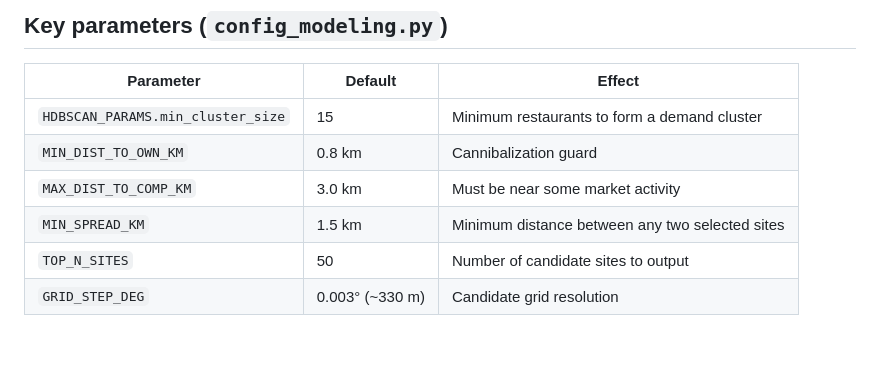
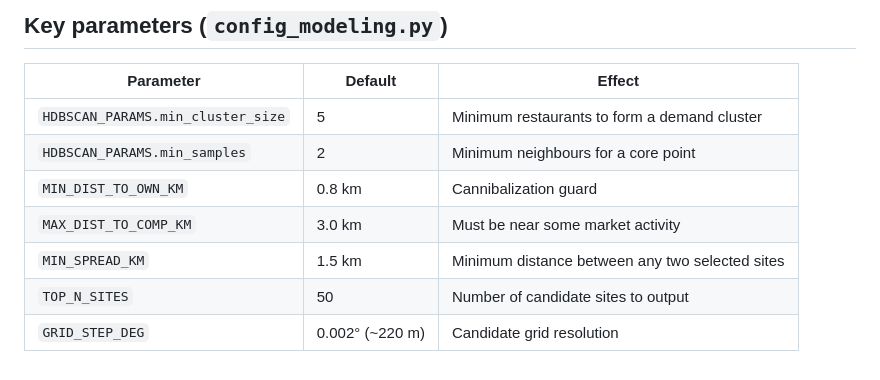
Before and after one commit to wf0601/QSR_new_site_selection, a Markdown page: README_EN.md, the part around the change. Rendered like a GitHub page.

```diff
--- a/README_EN.md
+++ b/README_EN.md
@@ -182,9 +182,10 @@ $$d_H(p, q) = 2R \arcsin\!\sqrt{\sin^2\!\frac{\Delta\phi}{2} + \cos\phi_p\cos\ph
 
 | Parameter | Default | Effect |
 |---|---|---|
-| `HDBSCAN_PARAMS.min_cluster_size` | 15 | Minimum restaurants to form a demand cluster |
+| `HDBSCAN_PARAMS.min_cluster_size` | 5 | Minimum restaurants to form a demand cluster |
+| `HDBSCAN_PARAMS.min_samples` | 2 | Minimum neighbours for a core point |
 | `MIN_DIST_TO_OWN_KM` | 0.8 km | Cannibalization guard |
 | `MAX_DIST_TO_COMP_KM` | 3.0 km | Must be near some market activity |
 | `MIN_SPREAD_KM` | 1.5 km | Minimum distance between any two selected sites |
 | `TOP_N_SITES` | 50 | Number of candidate sites to output |
-| `GRID_STEP_DEG` | 0.003° (~330 m) | Candidate grid resolution |
+| `GRID_STEP_DEG` | 0.002° (~220 m) | Candidate grid resolution |
```
Also changed, not shown: README.md (+3 -2 lines).
